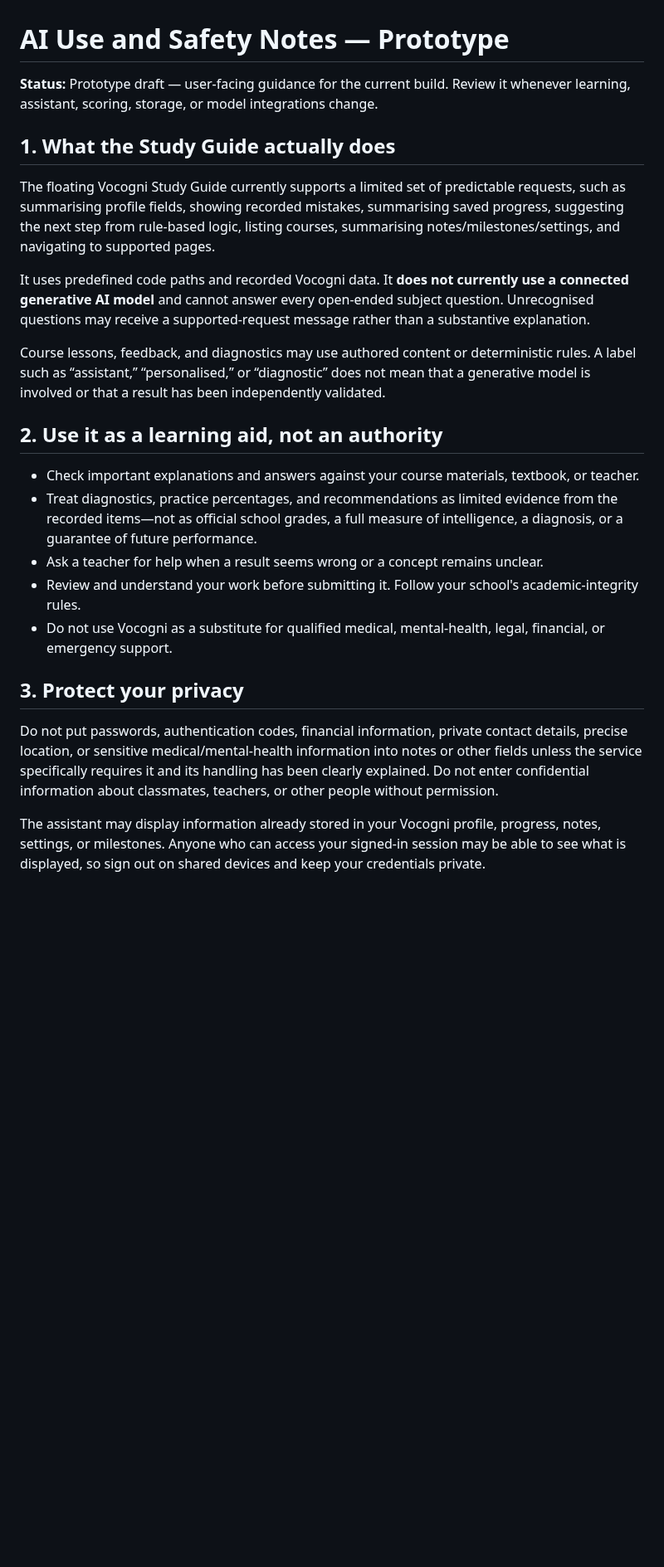
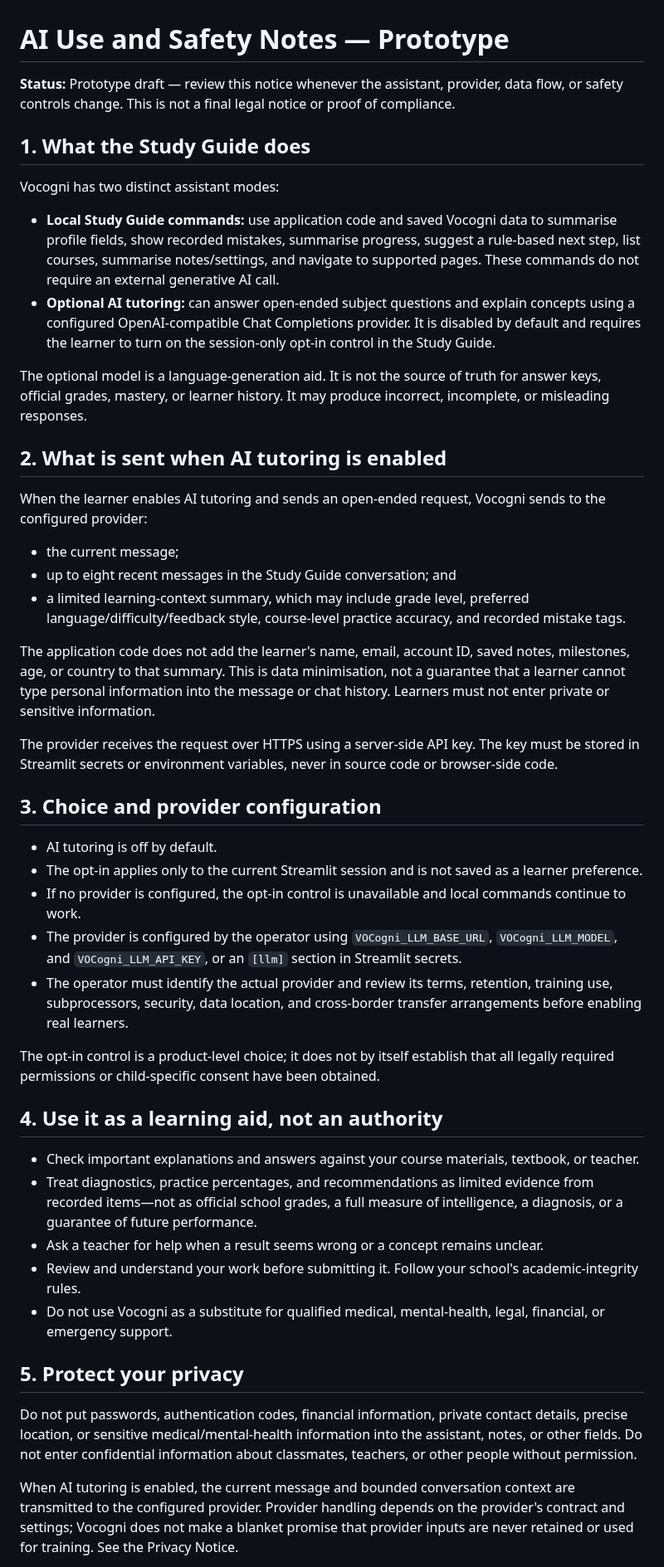
Before and after one commit to richman68899-hash/Vocogni, a Markdown page: docs/legal/ai-use-and-safety.md, the part around one of its changes. Shown at 83% size. Drawn GitHub-style; blank space fills up the shorter version.

Commit message:
Document optional external AI tutoring safety and data flow

```diff
--- a/docs/legal/ai-use-and-safety.md
+++ b/docs/legal/ai-use-and-safety.md
@@ -1,26 +1,49 @@
 # AI Use and Safety Notes — Prototype
 
-**Status:** Prototype draft — user-facing guidance for the current build. Review it whenever learning, assistant, scoring, storage, or model integrations change.
+**Status:** Prototype draft — review this notice whenever the assistant, provider, data flow, or safety controls change. This is not a final legal notice or proof of compliance.
 
-## 1. What the Study Guide actually does
+## 1. What the Study Guide does
 
-The floating Vocogni Study Guide currently supports a limited set of predictable requests, such as summarising profile fields, showing recorded mistakes, summarising saved progress, suggesting the next step from rule-based logic, listing courses, summarising notes/milestones/settings, and navigating to supported pages.
+Vocogni has two distinct assistant modes:
 
-It uses predefined code paths and recorded Vocogni data. It **does not currently use a connected generative AI model** and cannot answer every open-ended subject question. Unrecognised questions may receive a supported-request message rather than a substantive explanation.
+- **Local Study Guide commands:** use application code and saved Vocogni data to summarise profile fields, show recorded mistakes, summarise progress, suggest a rule-based next step, list courses, summarise notes/settings, and navigate to supported pages. These commands do not require an external generative AI call.
+- **Optional AI tutoring:** can answer open-ended subject questions and explain concepts using a configured OpenAI-compatible Chat Completions provider. It is disabled by default and requires the learner to turn on the session-only opt-in control in the Study Guide.
 
-Course lessons, feedback, and diagnostics may use authored content or deterministic rules. A label such as “assistant,” “personalised,” or “diagnostic” does not mean that a generative model is involved or that a result has been independently validated.
+The optional model is a language-generation aid. It is not the source of truth for answer keys, official grades, mastery, or learner history. It may produce incorrect, incomplete, or misleading responses.
 
-## 2. Use it as a learning aid, not an authority
+## 2. What is sent when AI tutoring is enabled
+
+When the learner enables AI tutoring and sends an open-ended request, Vocogni sends to the configured provider:
+
+- the current message;
+- up to eight recent messages in the Study Guide conversation; and
+- a limited learning-context summary, which may include grade level, preferred language/difficulty/feedback style, course-level practice accuracy, and recorded mistake tags.
+
+The application code does not add the learner's name, email, account ID, saved notes, milestones, age, or country to that summary. This is data minimisation, not a guarantee that a learner cannot type personal information into the message or chat history. Learners must not enter private or sensitive information.
+
+The provider receives the request over HTTPS using a server-side API key. The key must be stored in Streamlit secrets or environment variables, never in source code or browser-side code.
+
+## 3. Choice and provider configuration
+
+- AI tutoring is off by default.
+- The opt-in applies only to the current Streamlit session and is not saved as a learner preference.
+- If no provider is configured, the opt-in control is unavailable and local commands continue to work.
+- The provider is configured by the operator using `VOCogni_LLM_BASE_URL`, `VOCogni_LLM_MODEL`, and `VOCogni_LLM_API_KEY`, or an `[llm]` section in Streamlit secrets.
+- The operator must identify the actual provider and review its terms, retention, training use, subprocessors, security, data location, and cross-border transfer arrangements before enabling real learners.
+
+The opt-in control is a product-level choice; it does not by itself establish that all legally required permissions or child-specific consent have been obtained.
+
+## 4. Use it as a learning aid, not an authority
 
 - Check important explanations and answers against your course materials, textbook, or teacher.
-- Treat diagnostics, practice percentages, and recommendations as limited evidence from the recorded items—not as official school grades, a full measure of intelligence, a diagnosis, or a guarantee of future performance.
+- Treat diagnostics, practice percentages, and recommendations as limited evidence from recorded items—not as official school grades, a full measure of intelligence, a diagnosis, or a guarantee of future performance.
 - Ask a teacher for help when a result seems wrong or a concept remains unclear.
 - Review and understand your work before submitting it. Follow your school's academic-integrity rules.
 - Do not use Vocogni as a substitute for qualified medical, mental-health, legal, financial, or emergency support.
 
-## 3. Protect your privacy
+## 5. Protect your privacy
 
-Do not put passwords, authentication codes, financial information, private contact details, precise location, or sensitive medical/mental-health information into notes or other fields unless the service specifically requires it and its handling has been clearly explained. Do not enter confidential information about classmates, teachers, or other people without permission.
+Do not put passwords, authentication codes, financial information, private contact details, precise location, or sensitive medical/mental-health information into the assistant, notes, or other fields. Do not enter confidential information about classmates, teachers, or other people without permission.
 
-The assistant may display information already stored in your Vocogni profile, progress, notes, settings, or milestones. Anyone who can access your signed-in session may be able to see what is displayed, so sign out on shared devices and keep your credentials private.
+When AI tutoring is enabled, the current message and bounded conversation context are transmitted to the configured provider. Provider handling depends on the provider's contract and settings; Vocogni does not make a blanket promise that provider inputs are never retained or used for training. See the Privacy Notice.
 
```
Also changed, not shown: other parts of docs/legal/ai-use-and-safety.md (+16 -20 lines).
